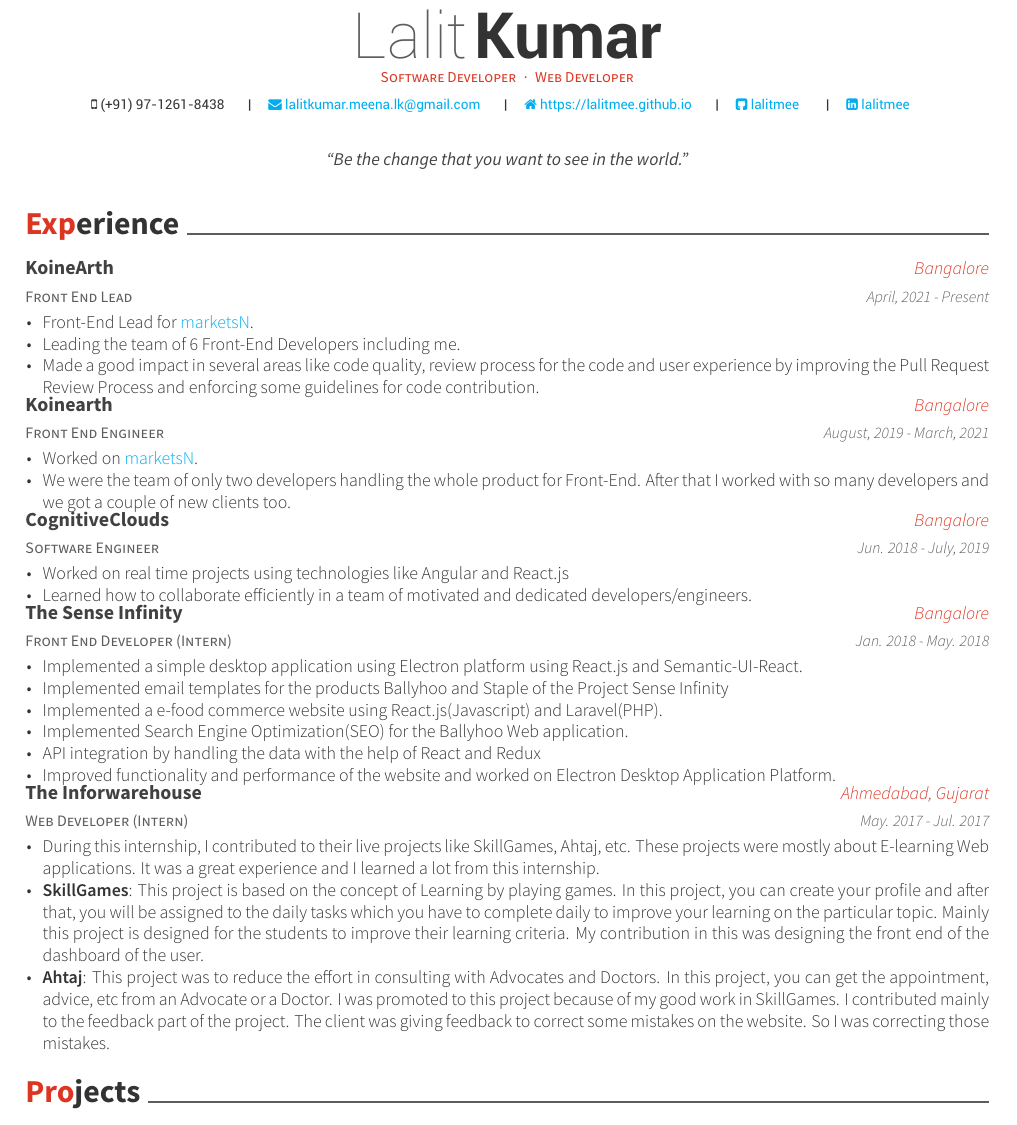
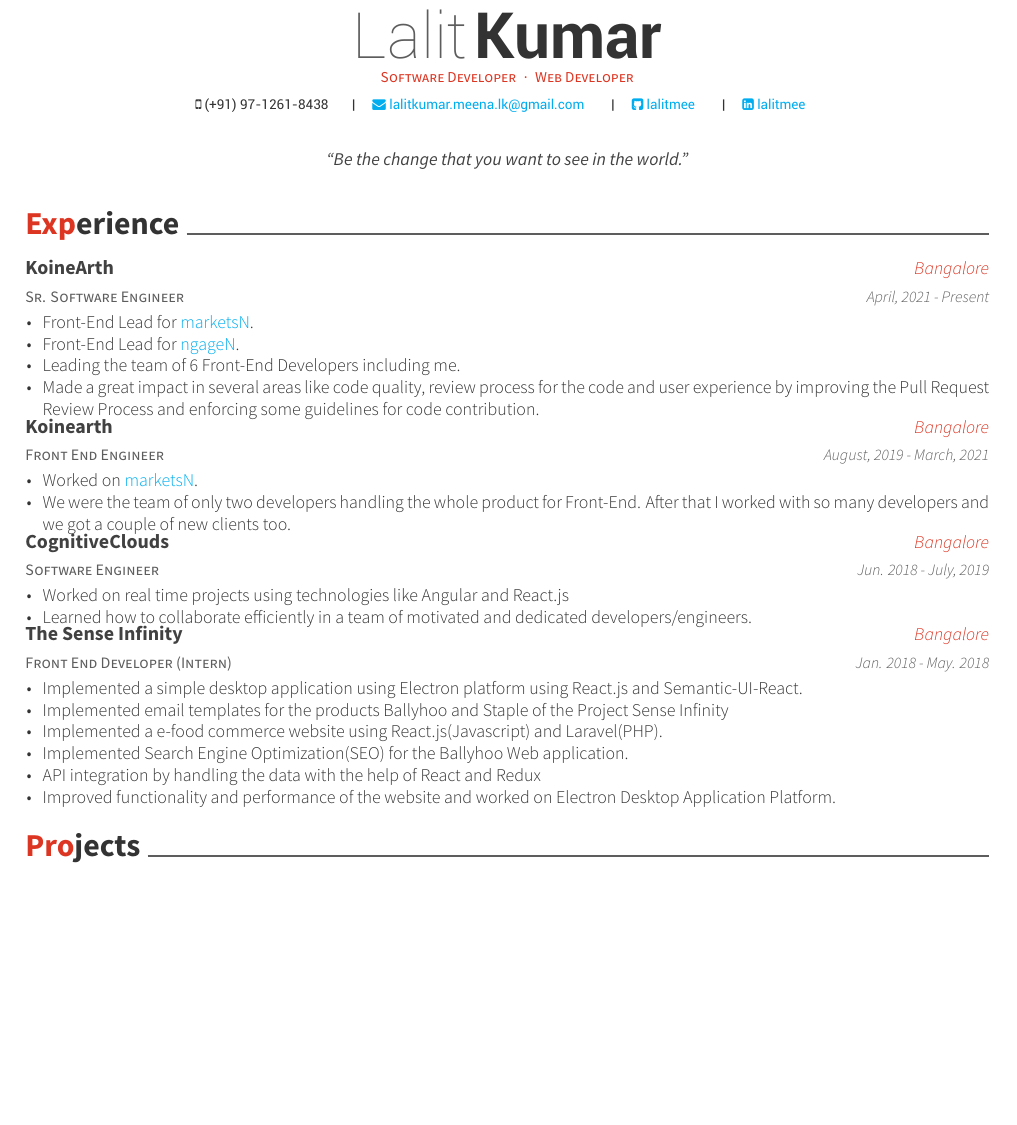
Before and after one commit to lalitmee/resume, a LaTeX CV (resume.tex, which reads resume/experience.tex): part of page 1 of 2, cut so that both start at the same text, the shorter picture padded with empty space. Compiled offline with XeLaTeX.

Commit message:
feat(resume): update resume to the latest

```diff
--- a/resume.tex
+++ b/resume.tex
@@ -67,7 +67,7 @@
 \mobile{(+91) 97-1261-8438}
 %%% Social
 \email{lalitkumar.meena.lk@gmail.com}
-\homepage{https://lalitmee.github.io}
+% \homepage{lalitmee.github.io/portfolio}
 \github{lalitmee}
 \linkedin{lalitmee}
 %%% Optionals
--- a/resume/experience.tex
+++ b/resume/experience.tex
@@ -1,15 +1,16 @@
 \cvsection{Experience}
 \begin{cventries}
   \cventry
-    {Front End Lead}
+    {Sr. Software Engineer}
     {KoineArth}
     {Bangalore}
     {April, 2021 - Present}
     {
       \begin{cvitems}
         \item{Front-End Lead for \href{https://marketsn.com/}{marketsN}.}
+        \item{Front-End Lead for \href{https://ngagen.com/}{ngageN}.}
         \item{Leading the team of 6 Front-End Developers including me.}
-        \item{Made a good impact in several areas like code quality, review process for the code and user experience by improving the Pull Request Review Process and enforcing some guidelines for code contribution.}
+        \item{Made a great impact in several areas like code quality, review process for the code and user experience by improving the Pull Request Review Process and enforcing some guidelines for code contribution.}
       \end{cvitems}
     }
   \cventry
@@ -49,18 +50,18 @@
         \item {Improved functionality and performance of the website and worked on Electron Desktop Application Platform.}
       \end{cvitems}
     }
-  \cventry
-    {Web Developer (Intern)}
-    {The Inforwarehouse}
-    {Ahmedabad, Gujarat}
-    {May. 2017 - Jul. 2017}
-    {
-      \begin{cvitems}
-        \item {During this internship, I contributed to their live projects like SkillGames, Ahtaj, etc. These projects were mostly about E-learning Web applications. It was a great experience and I learned a lot from this internship.}
-        \item {\textbf{SkillGames}: This project is based on the concept of Learning by playing games. In this project, you can create your profile and after that, you will be assigned to the daily tasks which you have to complete daily to improve your learning on the particular topic. Mainly this project is designed for the students to improve their learning criteria. My contribution in this was designing the front end of the dashboard of the user.}
-        \item {\textbf{Ahtaj}: This project was to reduce the effort in consulting with Advocates and Doctors. In this project, you can get the appointment, advice, etc from an Advocate or a Doctor. I was promoted to this project because of my good work in SkillGames. I contributed mainly to the feedback part of the project. The client was giving feedback to correct some mistakes on the website. So I was correcting those mistakes.}
-      \end{cvitems}
-    }
+%   \cventry
+%     {Web Developer (Intern)}
+%     {The Inforwarehouse}
+%     {Ahmedabad, Gujarat}
+%     {May. 2017 - Jul. 2017}
+%     {
+%       \begin{cvitems}
+%         \item {During this internship, I contributed to their live projects like SkillGames, Ahtaj, etc. These projects were mostly about E-learning Web applications. It was a great experience and I learned a lot from this internship.}
+%         \item {\textbf{SkillGames}: This project is based on the concept of Learning by playing games. In this project, you can create your profile and after that, you will be assigned to the daily tasks which you have to complete daily to improve your learning on the particular topic. Mainly this project is designed for the students to improve their learning criteria. My contribution in this was designing the front end of the dashboard of the user.}
+%         \item {\textbf{Ahtaj}: This project was to reduce the effort in consulting with Advocates and Doctors. In this project, you can get the appointment, advice, etc from an Advocate or a Doctor. I was promoted to this project because of my good work in SkillGames. I contributed mainly to the feedback part of the project. The client was giving feedback to correct some mistakes on the website. So I was correcting those mistakes.}
+%       \end{cvitems}
+%     }
 
 %   \cventry
 %     {Volunteer for The Society}
```
Also changed, not shown: resume.pdf.
